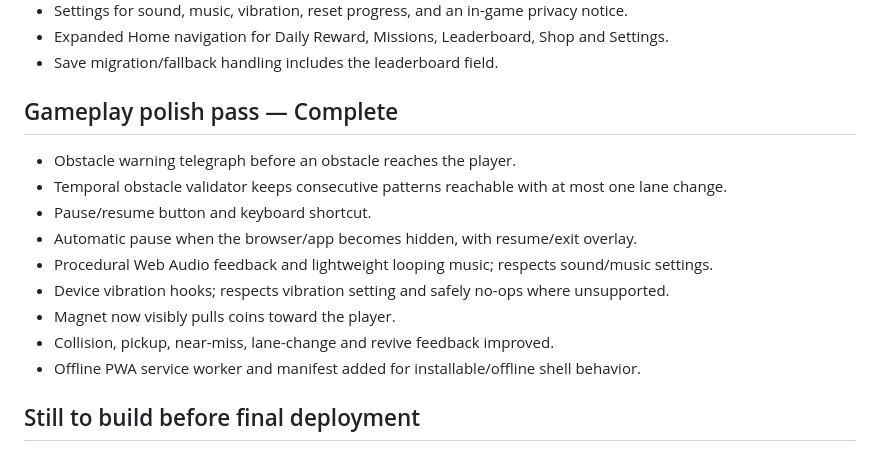
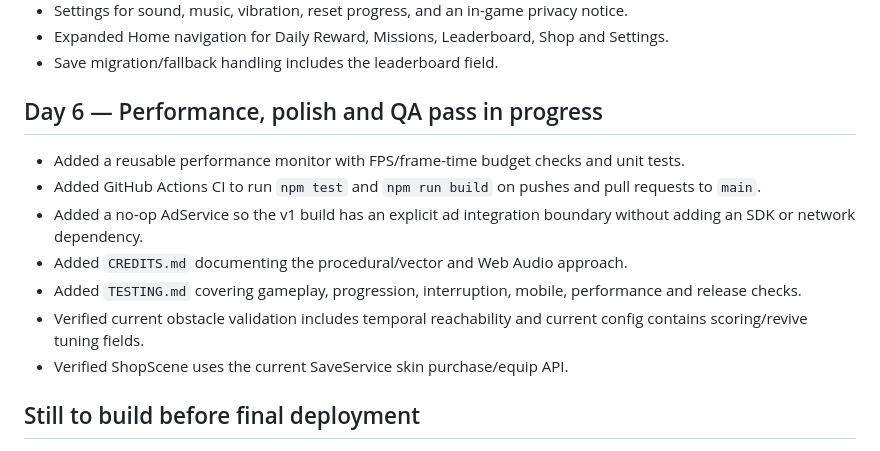
Before and after one commit to Beginner200/Speedrun, a Markdown page: PROJECT_STATE.md, the part around the change. Rendered like a GitHub page.

Commit message:
Update Day 6 progress and QA state

```diff
--- a/PROJECT_STATE.md
+++ b/PROJECT_STATE.md
@@ -47,16 +47,14 @@
 - Expanded Home navigation for Daily Reward, Missions, Leaderboard, Shop and Settings.
 - Save migration/fallback handling includes the leaderboard field.
 
-## Gameplay polish pass — Complete
-- Obstacle warning telegraph before an obstacle reaches the player.
-- Temporal obstacle validator keeps consecutive patterns reachable with at most one lane change.
-- Pause/resume button and keyboard shortcut.
-- Automatic pause when the browser/app becomes hidden, with resume/exit overlay.
-- Procedural Web Audio feedback and lightweight looping music; respects sound/music settings.
-- Device vibration hooks; respects vibration setting and safely no-ops where unsupported.
-- Magnet now visibly pulls coins toward the player.
-- Collision, pickup, near-miss, lane-change and revive feedback improved.
-- Offline PWA service worker and manifest added for installable/offline shell behavior.
+## Day 6 — Performance, polish and QA pass in progress
+- Added a reusable performance monitor with FPS/frame-time budget checks and unit tests.
+- Added GitHub Actions CI to run `npm test` and `npm run build` on pushes and pull requests to `main`.
+- Added a no-op AdService so the v1 build has an explicit ad integration boundary without adding an SDK or network dependency.
+- Added `CREDITS.md` documenting the procedural/vector and Web Audio approach.
+- Added `TESTING.md` covering gameplay, progression, interruption, mobile, performance and release checks.
+- Verified current obstacle validation includes temporal reachability and current config contains scoring/revive tuning fields.
+- Verified ShopScene uses the current SaveService skin purchase/equip API.
 
 ## Still to build before final deployment
 - True object pooling/performance pass and long-session profiling.
```
